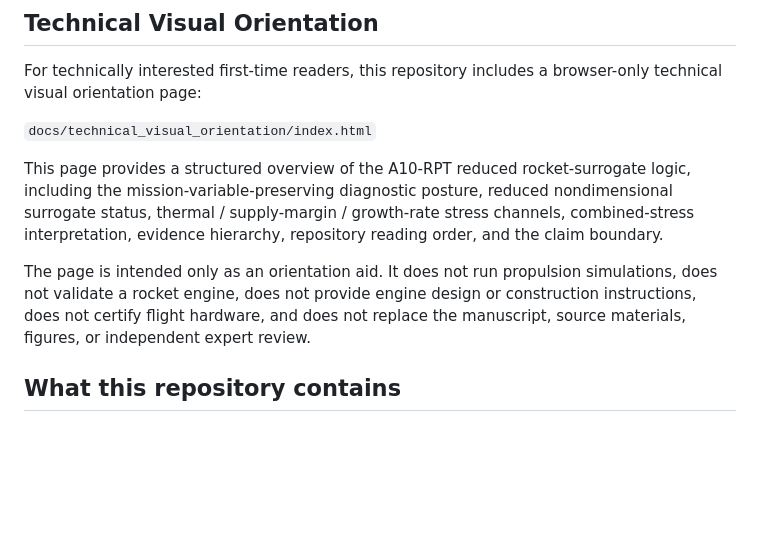
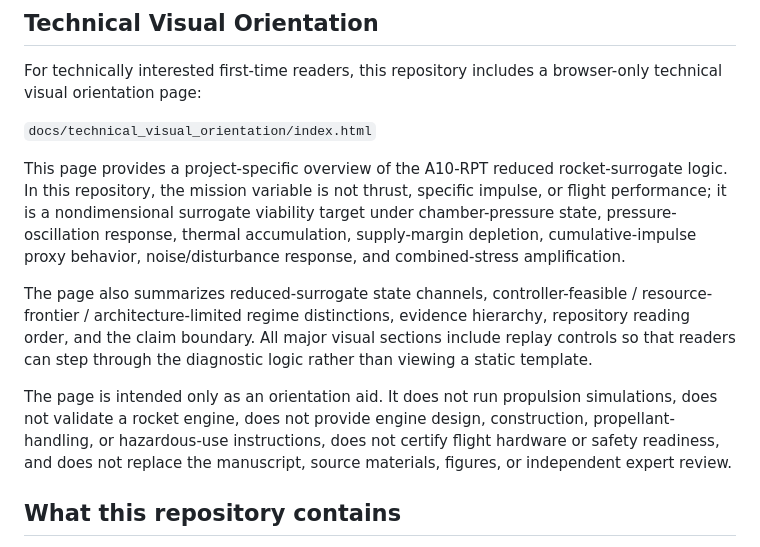
Before and after one commit to yokken0907/a10-rpt-feasibility-diagnostic-rocket-surrogate, a Markdown page: README.md, the part around the change. GitHub-like rendering; blank space fills up the shorter version.

```diff
--- a/README.md
+++ b/README.md
@@ -30,9 +30,11 @@ For technically interested first-time readers, this repository includes a browse
 
 `docs/technical_visual_orientation/index.html`
 
-This page provides a structured overview of the A10-RPT reduced rocket-surrogate logic, including the mission-variable-preserving diagnostic posture, reduced nondimensional surrogate status, thermal / supply-margin / growth-rate stress channels, combined-stress interpretation, evidence hierarchy, repository reading order, and the claim boundary.
+This page provides a project-specific overview of the A10-RPT reduced rocket-surrogate logic. In this repository, the mission variable is not thrust, specific impulse, or flight performance; it is a nondimensional surrogate viability target under chamber-pressure state, pressure-oscillation response, thermal accumulation, supply-margin depletion, cumulative-impulse proxy behavior, noise/disturbance response, and combined-stress amplification.
 
-The page is intended only as an orientation aid. It does not run propulsion simulations, does not validate a rocket engine, does not provide engine design or construction instructions, does not certify flight hardware, and does not replace the manuscript, source materials, figures, or independent expert review.
+The page also summarizes reduced-surrogate state channels, controller-feasible / resource-frontier / architecture-limited regime distinctions, evidence hierarchy, repository reading order, and the claim boundary. All major visual sections include replay controls so that readers can step through the diagnostic logic rather than viewing a static template.
+
+The page is intended only as an orientation aid. It does not run propulsion simulations, does not validate a rocket engine, does not provide engine design, construction, propellant-handling, or hazardous-use instructions, does not certify flight hardware or safety readiness, and does not replace the manuscript, source materials, figures, or independent expert review.
 
 ## What this repository contains
 
```
Also changed, not shown: README_ja.md (+4 -2 lines).
